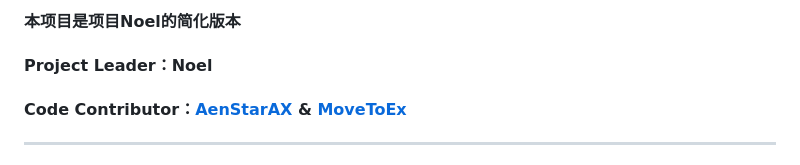
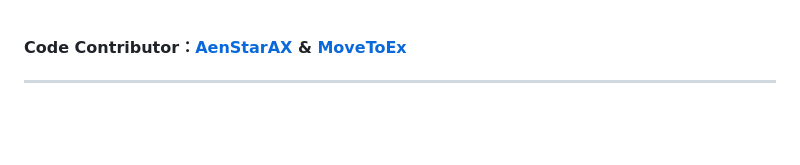
Before and after one commit to aurora-wangq/NoelWebsite, a Markdown page: README.md, the part around the change. Drawn GitHub-style; blank space fills up the shorter version.

```diff
--- a/README.md
+++ b/README.md
@@ -1,7 +1,3 @@
-#### 本项目是项目Noel的简化版本
-
-#### Project Leader：Noel
-
 #### Code Contributor：[AenStarAX](https://github.com/aurora-wangq) & [MoveToEx](https://github.com/MoveToEx)
 ---
 # 食用方法：
```
